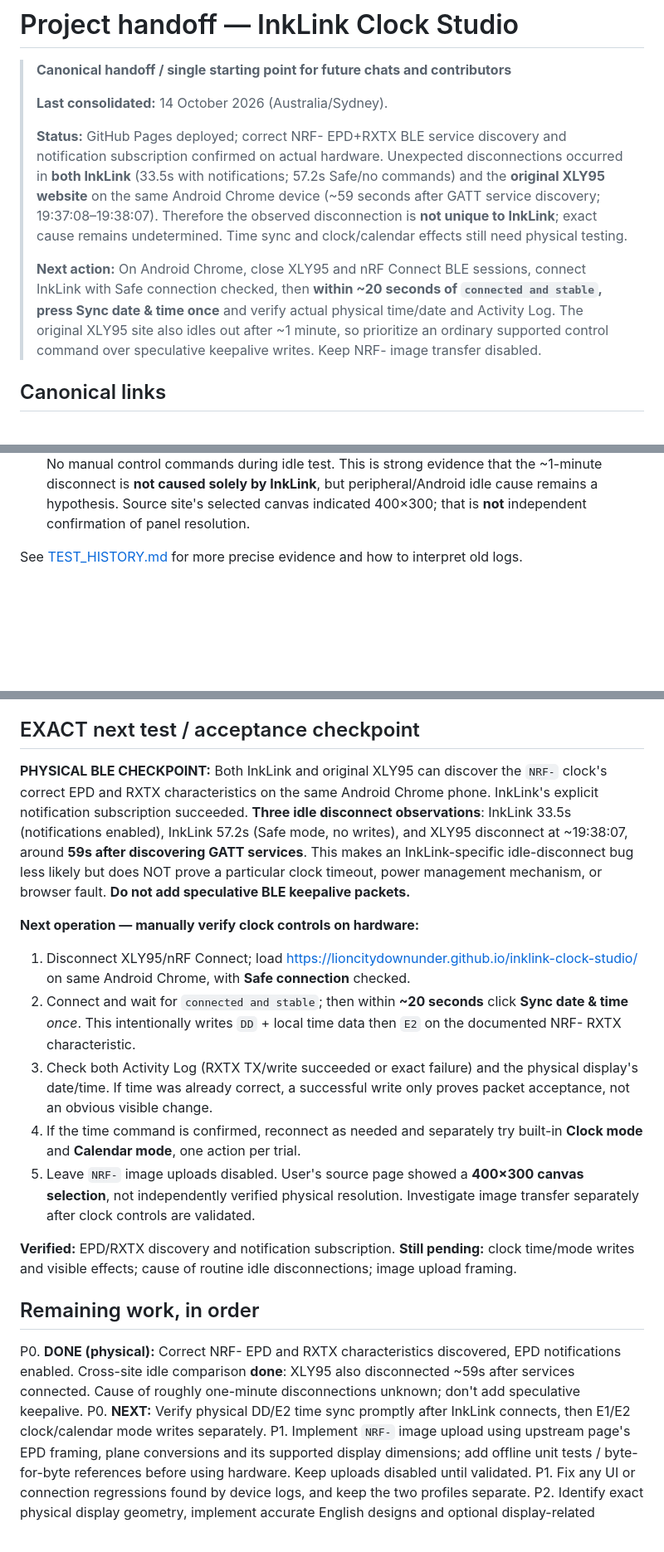
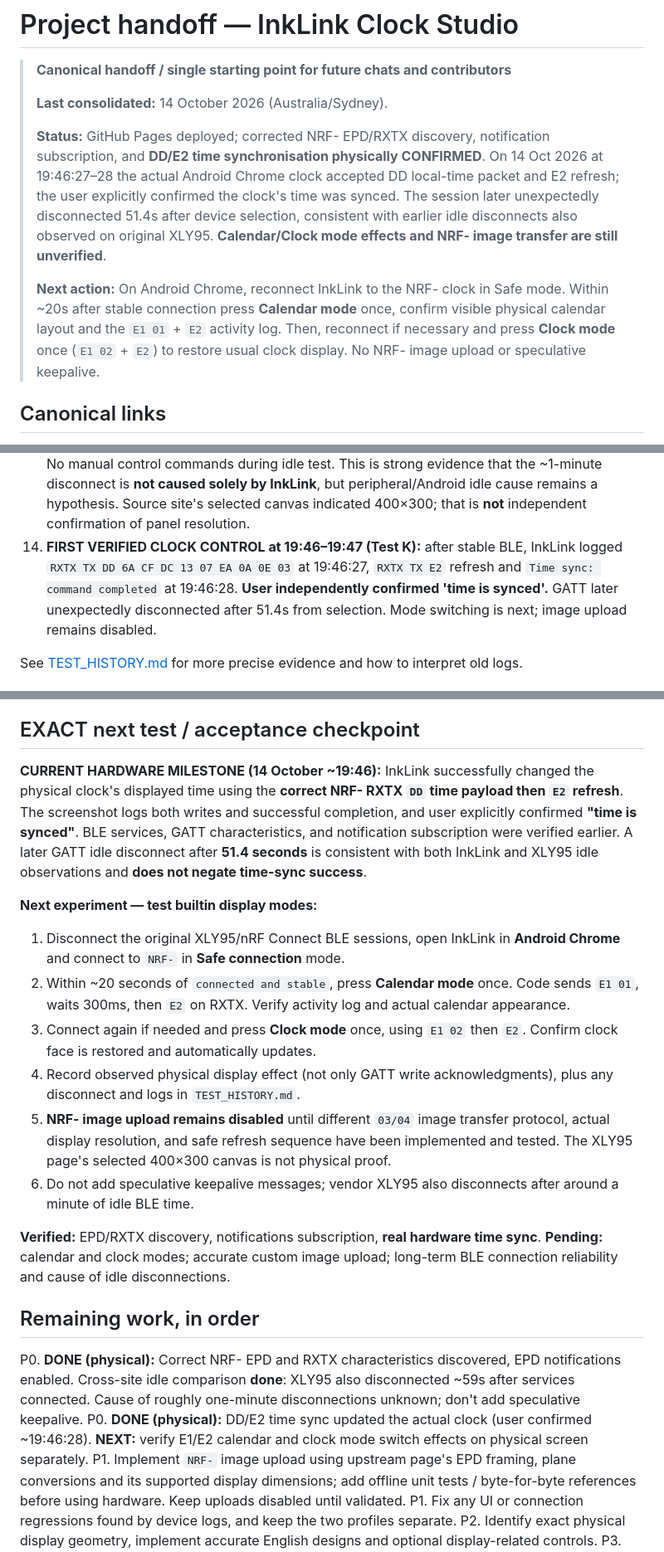
Before and after one commit to LioncityDownUnder/inklink-clock-studio, a Markdown page: docs/PROJECT_HANDOFF.md, 3 parts joined by grey strips. Shown at 83% size. Rendered like a GitHub page; blank space fills up the shorter version.

Commit message:
Advance canonical handoff after physical DD/E2 clock time-sync success; next verify calendar and clock modes

```diff
--- a/docs/PROJECT_HANDOFF.md
+++ b/docs/PROJECT_HANDOFF.md
@@ -4,9 +4,9 @@
 >
 > **Last consolidated:** 14 October 2026 (Australia/Sydney).
 >
-> **Status:** GitHub Pages deployed; correct NRF- EPD+RXTX BLE service discovery and notification subscription confirmed on actual hardware. Unexpected disconnections occurred in **both InkLink** (33.5s with notifications; 57.2s Safe/no commands) and the **original XLY95 website** on the same Android Chrome device (~59 seconds after GATT service discovery; 19:37:08–19:38:07). Therefore the observed disconnection is **not unique to InkLink**; exact cause remains undetermined. Time sync and clock/calendar effects still need physical testing.
+> **Status:** GitHub Pages deployed; corrected NRF- EPD/RXTX discovery, notification subscription, and **DD/E2 time synchronisation physically CONFIRMED**. On 14 Oct 2026 at 19:46:27–28 the actual Android Chrome clock accepted DD local-time packet and E2 refresh; the user explicitly confirmed the clock's time was synced. The session later unexpectedly disconnected 51.4s after device selection, consistent with earlier idle disconnects also observed on original XLY95. **Calendar/Clock mode effects and NRF- image transfer are still unverified**.
 >
-> **Next action:** On Android Chrome, close XLY95 and nRF Connect BLE sessions, connect InkLink with Safe connection checked, then **within ~20 seconds of `connected and stable`, press Sync date & time once** and verify actual physical time/date and Activity Log. The original XLY95 site also idles out after ~1 minute, so prioritize an ordinary supported control command over speculative keepalive writes. Keep NRF- image transfer disabled.
+> **Next action:** On Android Chrome, reconnect InkLink to the NRF- clock in Safe mode. Within ~20s after stable connection press **Calendar mode** once, confirm visible physical calendar layout and the `E1 01` + `E2` activity log. Then, reconnect if necessary and press **Clock mode** once (`E1 02` + `E2`) to restore usual clock display. No NRF- image upload or speculative keepalive.
 
 ## Canonical links
 
@@ -71,6 +71,7 @@ More exact wire-level details, source references and caveats are in [BLE_PROTOCO
 11. **New physical notification SUCCESS / link failure at 19:21–19:22:** after stable connection at 19:21:39, EPD `startNotifications()` returned success at 19:21:57. At 19:22:07, GATT disconnected unexpectedly **33.5 seconds after BLE selection**, about 10 seconds after subscription. Notification subscription itself is verified; actual incoming notifications, idle-timeout cause and time/mode writes are unverified. See Test record H in [TEST_HISTORY.md](TEST_HISTORY.md).
 12. **New Safe-mode idle baseline at 19:30–19:31:** no notifications or commands, stable at 19:30:14, then **unexpected GATT disconnect after 57.2 seconds** at 19:31:07. Confirms the disconnect can happen WITHOUT notification subscription. A fixed timeout or cause remains unknown. See Test record I in [TEST_HISTORY.md](TEST_HISTORY.md).
 13. **Cross-site XLY95 comparison at 19:37–19:38 (Test J):** original XLY95 main site on same Android Chrome selected the same NRF-6CD319 clock, discovered GATT/EPD/RXTX at 19:37:07–08, and logged disconnection at 19:38:07 (**~59 seconds after services connected**). No manual control commands during idle test. This is strong evidence that the ~1-minute disconnect is **not caused solely by InkLink**, but peripheral/Android idle cause remains a hypothesis. Source site's selected canvas indicated 400×300; that is **not** independent confirmation of panel resolution.
+14. **FIRST VERIFIED CLOCK CONTROL at 19:46–19:47 (Test K):** after stable BLE, InkLink logged `RXTX TX DD 6A CF DC 13 07 EA 0A 0E 03` at 19:46:27, `RXTX TX E2` refresh and `Time sync: command completed` at 19:46:28. **User independently confirmed 'time is synced'.** GATT later unexpectedly disconnected after 51.4s from selection. Mode switching is next; image upload remains disabled.
 
 See [TEST_HISTORY.md](TEST_HISTORY.md) for more precise evidence and how to interpret old logs.
 
@@ -87,21 +88,22 @@ See [TEST_HISTORY.md](TEST_HISTORY.md) for more precise evidence and how to inte
 
 ## EXACT next test / acceptance checkpoint
 
-**PHYSICAL BLE CHECKPOINT:** Both InkLink and original XLY95 can discover the `NRF-` clock's correct EPD and RXTX characteristics on the same Android Chrome phone. InkLink's explicit notification subscription succeeded. **Three idle disconnect observations**: InkLink 33.5s (notifications enabled), InkLink 57.2s (Safe mode, no writes), and XLY95 disconnect at ~19:38:07, around **59s after discovering GATT services**. This makes an InkLink-specific idle-disconnect bug less likely but does NOT prove a particular clock timeout, power management mechanism, or browser fault. **Do not add speculative BLE keepalive packets.**
+**CURRENT HARDWARE MILESTONE (14 October ~19:46):** InkLink successfully changed the physical clock's displayed time using the **correct NRF- RXTX `DD` time payload then `E2` refresh**. The screenshot logs both writes and successful completion, and user explicitly confirmed **"time is synced"**. BLE services, GATT characteristics, and notification subscription were verified earlier. A later GATT idle disconnect after **51.4 seconds** is consistent with both InkLink and XLY95 idle observations and **does not negate time-sync success**.
 
-**Next operation — manually verify clock controls on hardware:**
-1. Disconnect XLY95/nRF Connect; load https://lioncitydownunder.github.io/inklink-clock-studio/ on same Android Chrome, with **Safe connection** checked.
-2. Connect and wait for `connected and stable`; then within **~20 seconds** click **Sync date & time** *once*. This intentionally writes `DD` + local time data then `E2` on the documented NRF- RXTX characteristic.
-3. Check both Activity Log (RXTX TX/write succeeded or exact failure) and the physical display's date/time. If time was already correct, a successful write only proves packet acceptance, not an obvious visible change.
-4. If the time command is confirmed, reconnect as needed and separately try built-in **Clock mode** and **Calendar mode**, one action per trial.
-5. Leave `NRF-` image uploads disabled. User's source page showed a **400×300 canvas selection**, not independently verified physical resolution. Investigate image transfer separately after clock controls are validated.
+**Next experiment — test builtin display modes:**
+1. Disconnect the original XLY95/nRF Connect BLE sessions, open InkLink in **Android Chrome** and connect to `NRF-` in **Safe connection** mode.
+2. Within ~20 seconds of `connected and stable`, press **Calendar mode** once. Code sends `E1 01`, waits 300ms, then `E2` on RXTX. Verify activity log and actual calendar appearance.
+3. Connect again if needed and press **Clock mode** once, using `E1 02` then `E2`. Confirm clock face is restored and automatically updates.
+4. Record observed physical display effect (not only GATT write acknowledgments), plus any disconnect and logs in `TEST_HISTORY.md`.
+5. **NRF- image upload remains disabled** until different `03/04` image transfer protocol, actual display resolution, and safe refresh sequence have been implemented and tested. The XLY95 page's selected 400×300 canvas is not physical proof.
+6. Do not add speculative keepalive messages; vendor XLY95 also disconnects after around a minute of idle BLE time.
 
-**Verified:** EPD/RXTX discovery and notification subscription. **Still pending:** clock time/mode writes and visible effects; cause of routine idle disconnections; image upload framing.
+**Verified:** EPD/RXTX discovery, notifications subscription, **real hardware time sync**. **Pending:** calendar and clock modes; accurate custom image upload; long-term BLE connection reliability and cause of idle disconnections.
 
 ## Remaining work, in order
 
 P0. **DONE (physical):** Correct NRF- EPD and RXTX characteristics discovered, EPD notifications enabled. Cross-site idle comparison **done**: XLY95 also disconnected ~59s after services connected. Cause of roughly one-minute disconnections unknown; don't add speculative keepalive.
-P0. **NEXT:** Verify physical DD/E2 time sync promptly after InkLink connects, then E1/E2 clock/calendar mode writes separately.
+P0. **DONE (physical):** DD/E2 time sync updated the actual clock (user confirmed ~19:46:28). **NEXT:** verify E1/E2 calendar and clock mode switch effects on physical screen separately.
 P1. Implement `NRF-` image upload using upstream page's EPD framing, plane conversions and its supported display dimensions; add offline unit tests / byte-for-byte references before using hardware. Keep uploads disabled until validated.
 P1. Fix any UI or connection regressions found by device logs, and keep the two profiles separate.
 P2. Identify exact physical display geometry, implement accurate English designs and optional display-related controls.
```
Also changed, not shown: other parts of docs/PROJECT_HANDOFF.md (+1 -1 lines).
